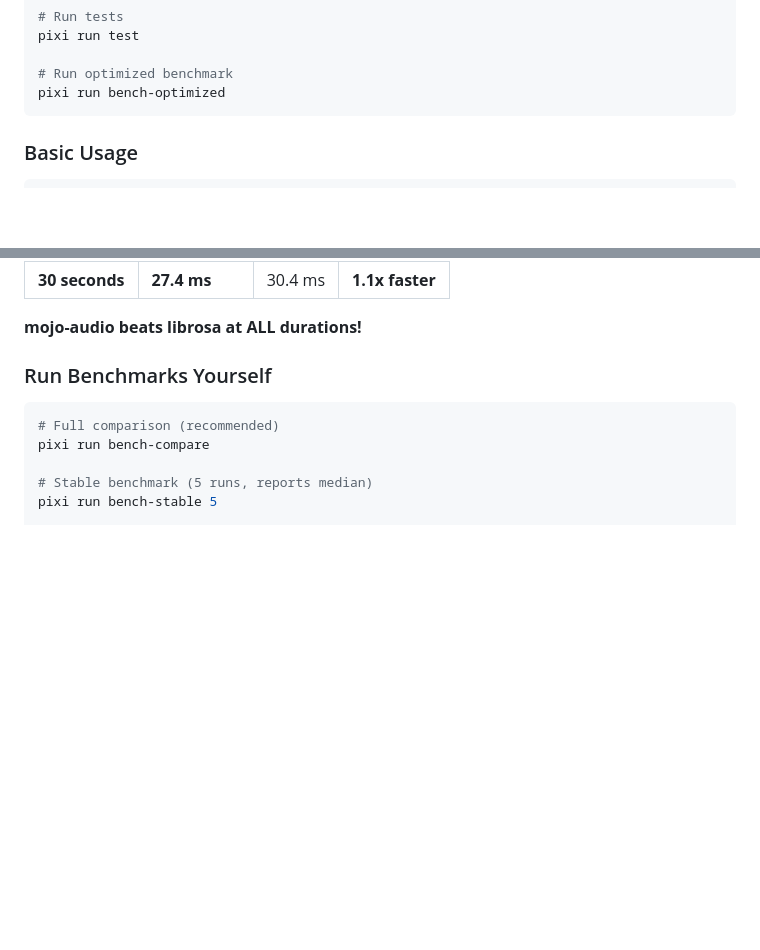
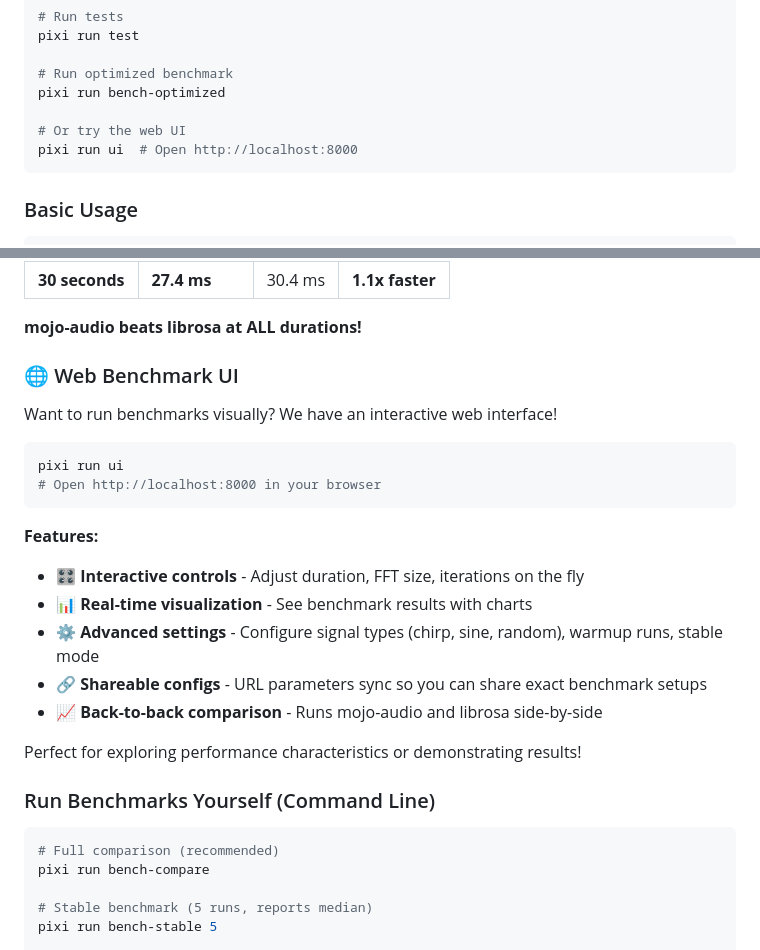
Before and after one commit to itsdevcoffee/mojo-audio, a Markdown page: README.md, 2 parts joined by grey strips. Rendered like a GitHub page; blank space fills up the shorter version.

Commit message:
docs: add web UI documentation to README
- Add Web Benchmark UI section in benchmarks
- Add pixi run ui to Quick Start
- Document interactive features and URL sharing
- Make UI discoverable to users

````diff
--- a/README.md
+++ b/README.md
@@ -86,6 +86,9 @@ pixi run test
 
 # Run optimized benchmark
 pixi run bench-optimized
+
+# Or try the web UI
+pixi run ui  # Open http://localhost:8000
 ```
 
 ### Basic Usage
@@ -125,7 +128,25 @@ mojo -O3 -I src your_code.mojo
 
 **mojo-audio beats librosa at ALL durations!**
 
-### Run Benchmarks Yourself
+### 🌐 Web Benchmark UI
+
+Want to run benchmarks visually? We have an interactive web interface!
+
+```bash
+pixi run ui
+# Open http://localhost:8000 in your browser
+```
+
+**Features:**
+- 🎛️ **Interactive controls** - Adjust duration, FFT size, iterations on the fly
+- 📊 **Real-time visualization** - See benchmark results with charts
+- ⚙️ **Advanced settings** - Configure signal types (chirp, sine, random), warmup runs, stable mode
+- 🔗 **Shareable configs** - URL parameters sync so you can share exact benchmark setups
+- 📈 **Back-to-back comparison** - Runs mojo-audio and librosa side-by-side
+
+Perfect for exploring performance characteristics or demonstrating results!
+
+### Run Benchmarks Yourself (Command Line)
 
 ```bash
 # Full comparison (recommended)
````
